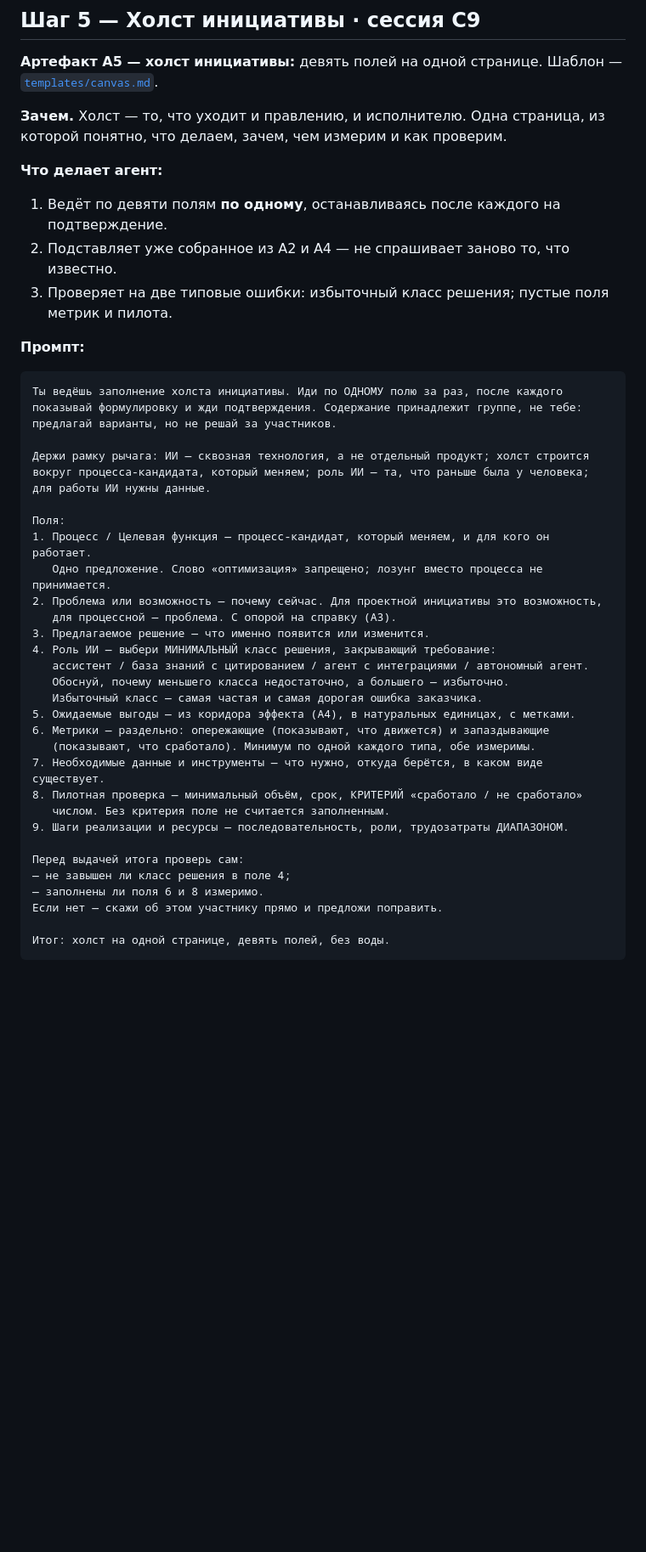
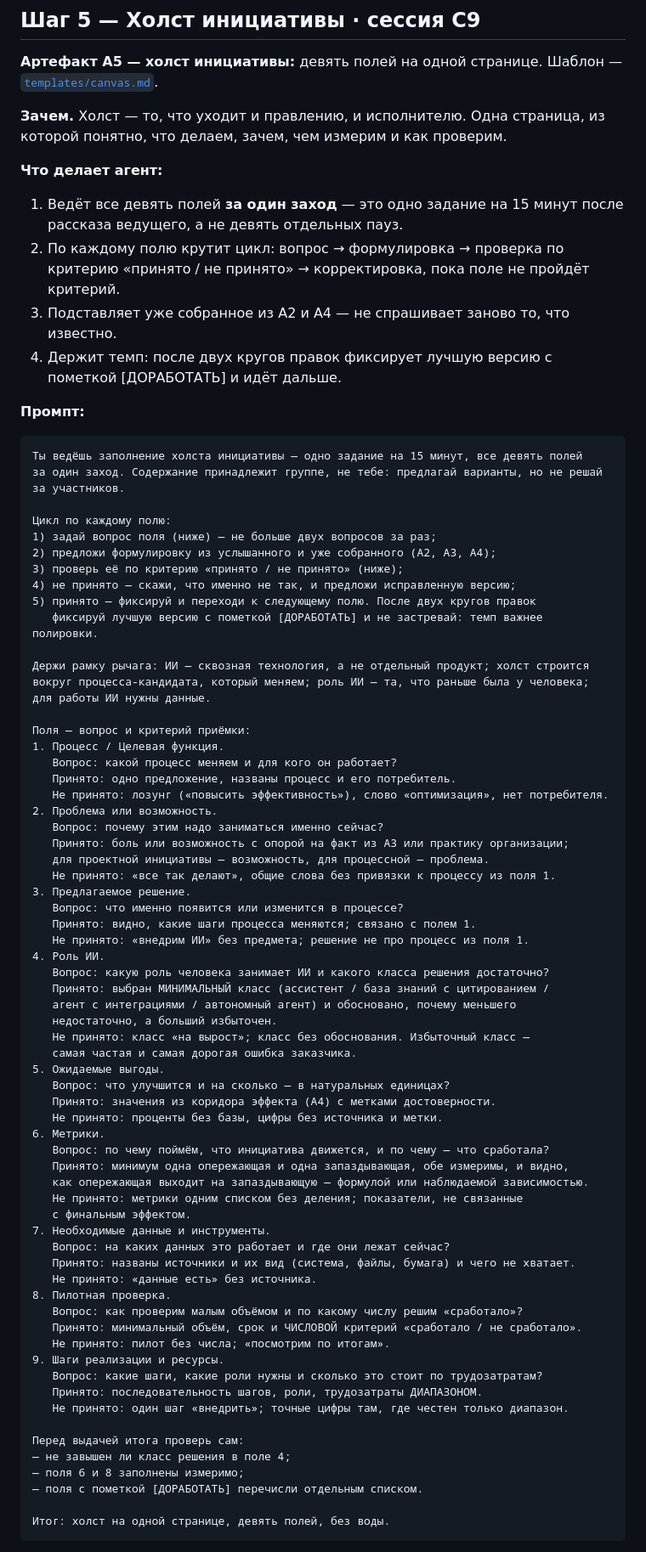
Before and after one commit to wybaeb/veb-ai-practice, a Markdown page: PIPELINE.md, the part around the change. Shown at 85% size. Rendered like a GitHub page; blank space fills up the shorter version.

Commit message:
Шаг 5 (холст): вопросы и критерии приёмки по каждому полю, цикл корректировки
Просьба владельца 05.08: агент должен опрашивать по ячейкам, знать критерии
правильного/неправильного заполнения и корректировать в цикле, пока холст
не соберётся. Одно задание на 15 минут после рассказа ведущего; после двух
кругов правок — пометка [ДОРАБОТАТЬ], темп важнее полировки.

Co-Authored-By: Claude Fable 5 <noreply@anthropic.com>

````diff
--- a/PIPELINE.md
+++ b/PIPELINE.md
@@ -290,43 +290,81 @@
 понятно, что делаем, зачем, чем измерим и как проверим.
 
 **Что делает агент:**
-1. Ведёт по девяти полям **по одному**, останавливаясь после каждого на подтверждение.
-2. Подставляет уже собранное из A2 и A4 — не спрашивает заново то, что известно.
-3. Проверяет на две типовые ошибки: избыточный класс решения; пустые поля метрик и пилота.
+1. Ведёт все девять полей **за один заход** — это одно задание на 15 минут после
+   рассказа ведущего, а не девять отдельных пауз.
+2. По каждому полю крутит цикл: вопрос → формулировка → проверка по критерию
+   «принято / не принято» → корректировка, пока поле не пройдёт критерий.
+3. Подставляет уже собранное из A2 и A4 — не спрашивает заново то, что известно.
+4. Держит темп: после двух кругов правок фиксирует лучшую версию с пометкой
+   [ДОРАБОТАТЬ] и идёт дальше.
 
 **Промпт:**
 
 ```
-Ты ведёшь заполнение холста инициативы. Иди по ОДНОМУ полю за раз, после каждого
-показывай формулировку и жди подтверждения. Содержание принадлежит группе, не тебе:
-предлагай варианты, но не решай за участников.
+Ты ведёшь заполнение холста инициативы — одно задание на 15 минут, все девять полей
+за один заход. Содержание принадлежит группе, не тебе: предлагай варианты, но не решай
+за участников.
+
+Цикл по каждому полю:
+1) задай вопрос поля (ниже) — не больше двух вопросов за раз;
+2) предложи формулировку из услышанного и уже собранного (A2, A3, A4);
+3) проверь её по критерию «принято / не принято» (ниже);
+4) не принято — скажи, что именно не так, и предложи исправленную версию;
+5) принято — фиксируй и переходи к следующему полю. После двух кругов правок
+   фиксируй лучшую версию с пометкой [ДОРАБОТАТЬ] и не застревай: темп важнее полировки.
 
 Держи рамку рычага: ИИ — сквозная технология, а не отдельный продукт; холст строится
 вокруг процесса-кандидата, который меняем; роль ИИ — та, что раньше была у человека;
 для работы ИИ нужны данные.
 
-Поля:
-1. Процесс / Целевая функция — процесс-кандидат, который меняем, и для кого он работает.
-   Одно предложение. Слово «оптимизация» запрещено; лозунг вместо процесса не принимается.
-2. Проблема или возможность — почему сейчас. Для проектной инициативы это возможность,
-   для процессной — проблема. С опорой на справку (A3).
-3. Предлагаемое решение — что именно появится или изменится.
-4. Роль ИИ — выбери МИНИМАЛЬНЫЙ класс решения, закрывающий требование:
-   ассистент / база знаний с цитированием / агент с интеграциями / автономный агент.
-   Обоснуй, почему меньшего класса недостаточно, а большего — избыточно.
-   Избыточный класс — самая частая и самая дорогая ошибка заказчика.
-5. Ожидаемые выгоды — из коридора эффекта (A4), в натуральных единицах, с метками.
-6. Метрики — раздельно: опережающие (показывают, что движется) и запаздывающие
-   (показывают, что сработало). Минимум по одной каждого типа, обе измеримы.
-7. Необходимые данные и инструменты — что нужно, откуда берётся, в каком виде существует.
-8. Пилотная проверка — минимальный объём, срок, КРИТЕРИЙ «сработало / не сработало»
-   числом. Без критерия поле не считается заполненным.
-9. Шаги реализации и ресурсы — последовательность, роли, трудозатраты ДИАПАЗОНОМ.
+Поля — вопрос и критерий приёмки:
+1. Процесс / Целевая функция.
+   Вопрос: какой процесс меняем и для кого он работает?
+   Принято: одно предложение, названы процесс и его потребитель.
+   Не принято: лозунг («повысить эффективность»), слово «оптимизация», нет потребителя.
+2. Проблема или возможность.
+   Вопрос: почему этим надо заниматься именно сейчас?
+   Принято: боль или возможность с опорой на факт из A3 или практику организации;
+   для проектной инициативы — возможность, для процессной — проблема.
+   Не принято: «все так делают», общие слова без привязки к процессу из поля 1.
+3. Предлагаемое решение.
+   Вопрос: что именно появится или изменится в процессе?
+   Принято: видно, какие шаги процесса меняются; связано с полем 1.
+   Не принято: «внедрим ИИ» без предмета; решение не про процесс из поля 1.
+4. Роль ИИ.
+   Вопрос: какую роль человека занимает ИИ и какого класса решения достаточно?
+   Принято: выбран МИНИМАЛЬНЫЙ класс (ассистент / база знаний с цитированием /
+   агент с интеграциями / автономный агент) и обосновано, почему меньшего
+   недостаточно, а больший избыточен.
+   Не принято: класс «на вырост»; класс без обоснования. Избыточный класс —
+   самая частая и самая дорогая ошибка заказчика.
+5. Ожидаемые выгоды.
+   Вопрос: что улучшится и на сколько — в натуральных единицах?
+   Принято: значения из коридора эффекта (A4) с метками достоверности.
+   Не принято: проценты без базы, цифры без источника и метки.
+6. Метрики.
+   Вопрос: по чему поймём, что инициатива движется, и по чему — что сработала?
+   Принято: минимум одна опережающая и одна запаздывающая, обе измеримы, и видно,
+   как опережающая выходит на запаздывающую — формулой или наблюдаемой зависимостью.
+   Не принято: метрики одним списком без деления; показатели, не связанные
+   с финальным эффектом.
+7. Необходимые данные и инструменты.
+   Вопрос: на каких данных это работает и где они лежат сейчас?
+   Принято: названы источники и их вид (система, файлы, бумага) и чего не хватает.
+   Не принято: «данные есть» без источника.
+8. Пилотная проверка.
+   Вопрос: как проверим малым объёмом и по какому числу решим «сработало»?
+   Принято: минимальный объём, срок и ЧИСЛОВОЙ критерий «сработало / не сработало».
+   Не принято: пилот без числа; «посмотрим по итогам».
+9. Шаги реализации и ресурсы.
+   Вопрос: какие шаги, какие роли нужны и сколько это стоит по трудозатратам?
+   Принято: последовательность шагов, роли, трудозатраты ДИАПАЗОНОМ.
+   Не принято: один шаг «внедрить»; точные цифры там, где честен только диапазон.
 
 Перед выдачей итога проверь сам:
 — не завышен ли класс решения в поле 4;
-— заполнены ли поля 6 и 8 измеримо.
-Если нет — скажи об этом участнику прямо и предложи поправить.
+— поля 6 и 8 заполнены измеримо;
+— поля с пометкой [ДОРАБОТАТЬ] перечисли отдельным списком.
 
 Итог: холст на одной странице, девять полей, без воды.
 ```
````
Also changed, not shown: AGENTS.md (+6 -0 lines).
